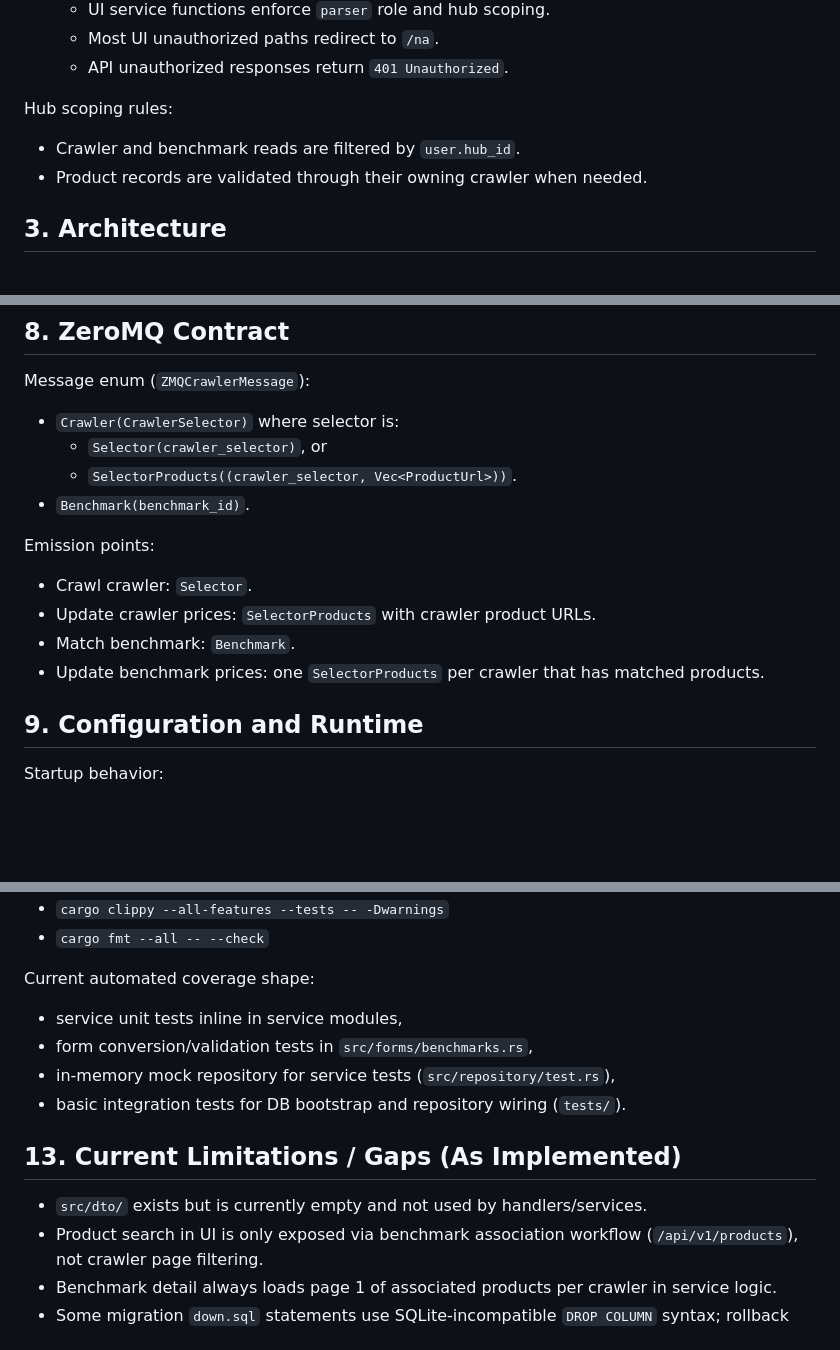
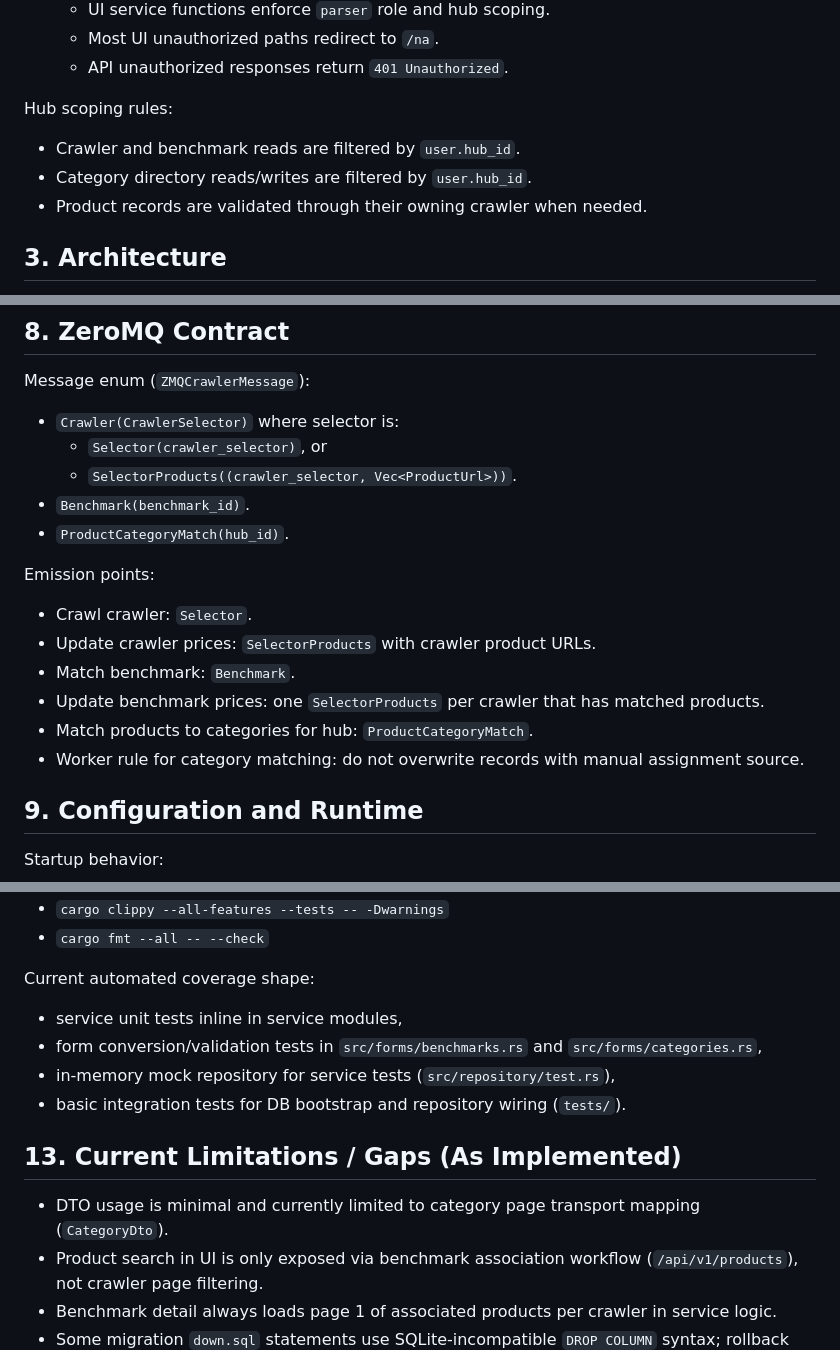
Before and after one commit to pushkindt/pushkind-dantes, a Markdown page: SPEC.md, 3 parts joined by grey strips. GitHub-like rendering; blank space fills up the shorter version.

```diff
--- a/SPEC.md
+++ b/SPEC.md
@@ -26,6 +26,7 @@ The app is server-rendered (Actix + Tera) with one JSON search endpoint used by
 
 Hub scoping rules:
 - Crawler and benchmark reads are filtered by `user.hub_id`.
+- Category directory reads/writes are filtered by `user.hub_id`.
 - Product records are validated through their owning crawler when needed.
 
 ## 3. Architecture
@@ -191,12 +239,15 @@ Message enum (`ZMQCrawlerMessage`):
   - `Selector(crawler_selector)`, or
   - `SelectorProducts((crawler_selector, Vec<ProductUrl>))`.
 - `Benchmark(benchmark_id)`.
+- `ProductCategoryMatch(hub_id)`.
 
 Emission points:
 - Crawl crawler: `Selector`.
 - Update crawler prices: `SelectorProducts` with crawler product URLs.
 - Match benchmark: `Benchmark`.
 - Update benchmark prices: one `SelectorProducts` per crawler that has matched products.
+- Match products to categories for hub: `ProductCategoryMatch`.
+- Worker rule for category matching: do not overwrite records with manual assignment source.
 
 ## 9. Configuration and Runtime
 
@@ -253,13 +306,13 @@ Repository guidance in this repo expects running:
 
 Current automated coverage shape:
 - service unit tests inline in service modules,
-- form conversion/validation tests in `src/forms/benchmarks.rs`,
+- form conversion/validation tests in `src/forms/benchmarks.rs` and `src/forms/categories.rs`,
 - in-memory mock repository for service tests (`src/repository/test.rs`),
 - basic integration tests for DB bootstrap and repository wiring (`tests/`).
 
 ## 13. Current Limitations / Gaps (As Implemented)
 
-- `src/dto/` exists but is currently empty and not used by handlers/services.
+- DTO usage is minimal and currently limited to category page transport mapping (`CategoryDto`).
 - Product search in UI is only exposed via benchmark association workflow (`/api/v1/products`), not crawler page filtering.
 - Benchmark detail always loads page 1 of associated products per crawler in service logic.
 - Some migration `down.sql` statements use SQLite-incompatible `DROP COLUMN` syntax; rollback paths may require manual adjustment.
```
Also changed, not shown: other parts of SPEC.md (+50 -1 lines).
